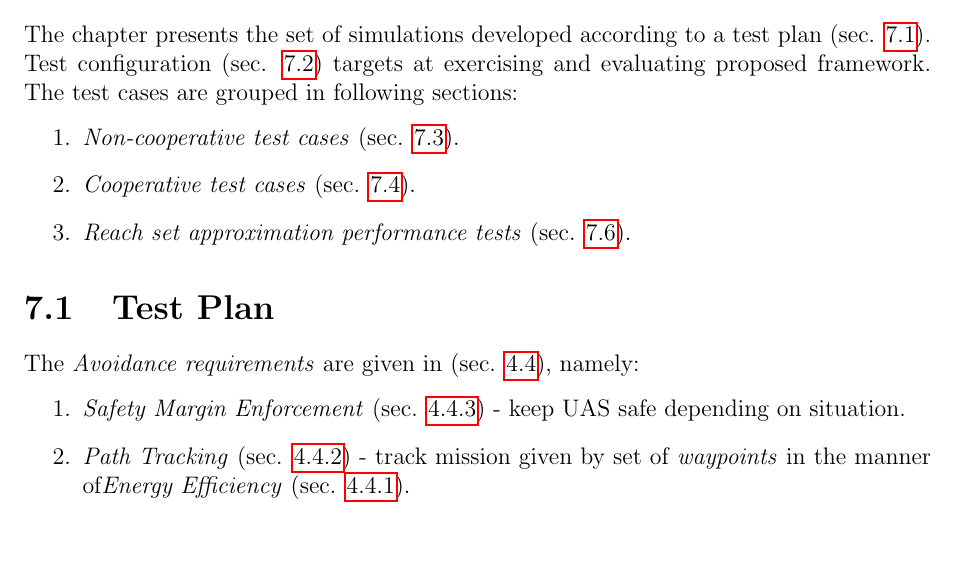
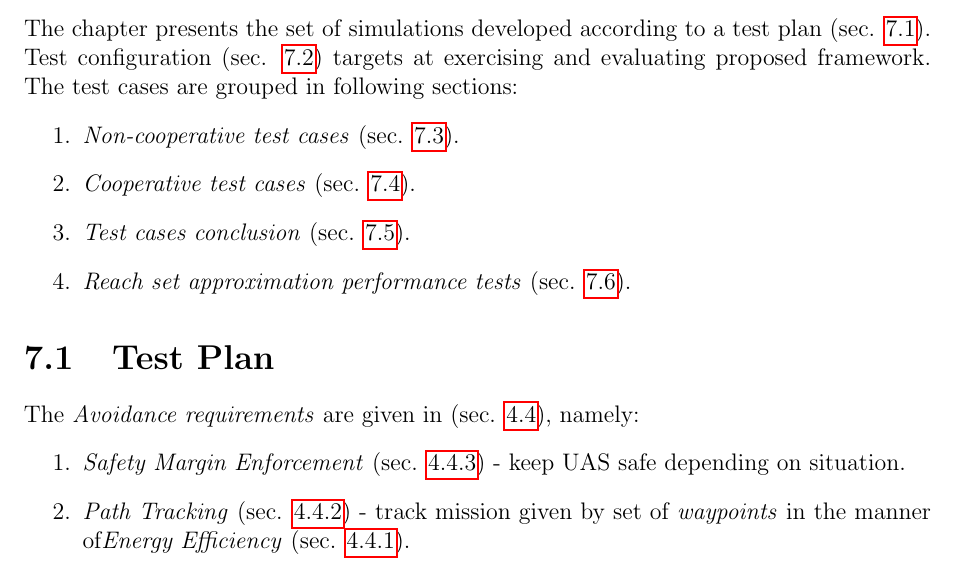
Before and after one commit to logomo/Dissertation-Thessis, a LaTeX thesis (main.tex, which reads 07S01-Simulations.tex): part of page 112 of 193, cut so that both start at the same text, the shorter picture padded with empty space. Compiled offline with pdfLaTeX.

Commit message:
[BUILD] 7.5 Build

```diff
--- a/07S01-Simulations.tex
+++ b/07S01-Simulations.tex
@@ -5,5 +5,6 @@
 \begin{enumerate}
     \item \emph{Non-cooperative test cases} (sec. \ref{s:noncooperativeTestCases}).
     \item \emph{Cooperative test cases} (sec. \ref{s:cooperativeTestCases}).
+    \item \emph{Test cases conclusion} (sec. \ref{s:testCasesConclusion}).
     \item \emph{Reach set approximation performance tests} (sec. \ref{sec:reducedReachSetPerformance}).
 \end{enumerate}
```
Also changed, not shown: 11 other files.
